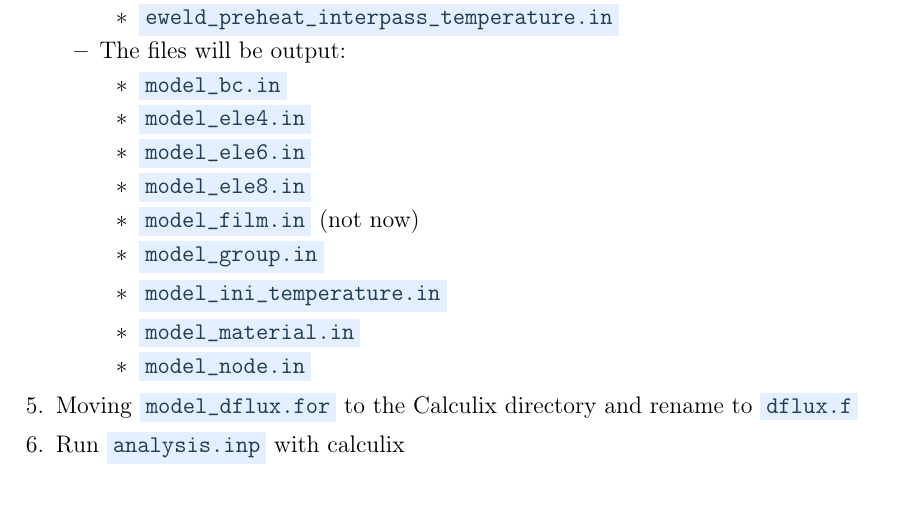
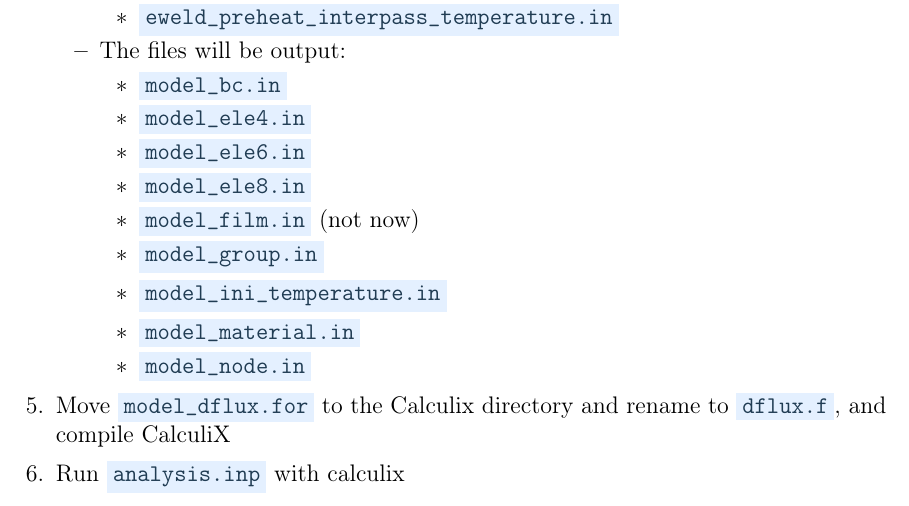
Before and after one commit to parallelworks/welding-model, a LaTeX document (docs/Instruction_flow.tex): part of page 2 of 2, cut so that both start at the same text. Compiled offline with pdfLaTeX.

```diff
--- a/docs/Instruction_flow.tex
+++ b/docs/Instruction_flow.tex
@@ -141,7 +141,7 @@
 \item \texttt{model\_node.in}
 \end{itemize}
 \end{itemize}
-\item Moving \texttt{model\_dflux.for} to the Calculix directory and rename to \texttt{dflux.f}
+\item Move \texttt{model\_dflux.for} to the Calculix directory and rename to \texttt{dflux.f}, and compile CalculiX
 \item Run \texttt{analysis.inp} with calculix
 \end{enumerate}
 \end{itemize}
```
Also changed, not shown: README.md (added), docs/Instruction_flow.pdf, docs/Instruction_flow.tex (2 more changed lines), 3 other files.
